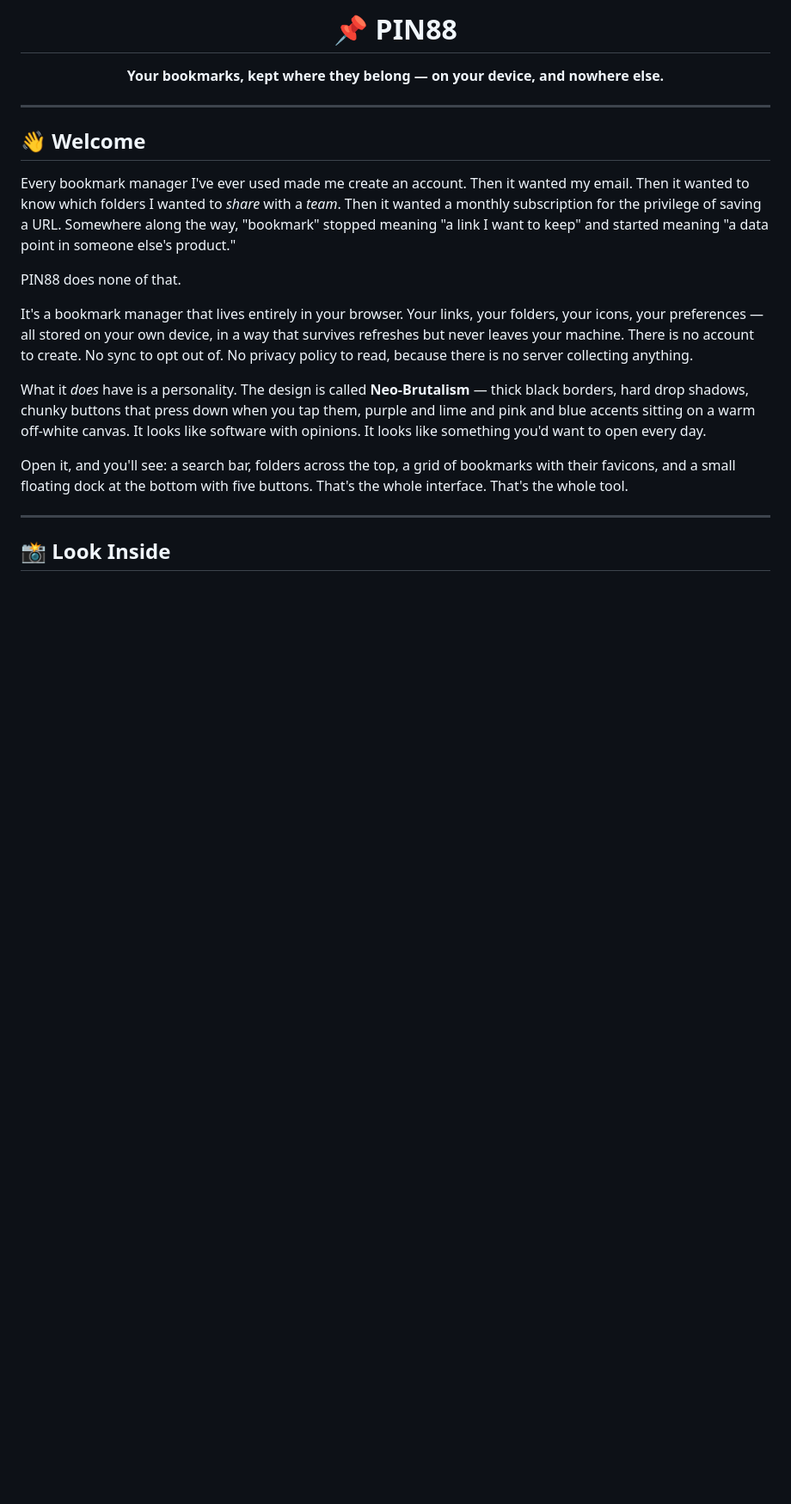
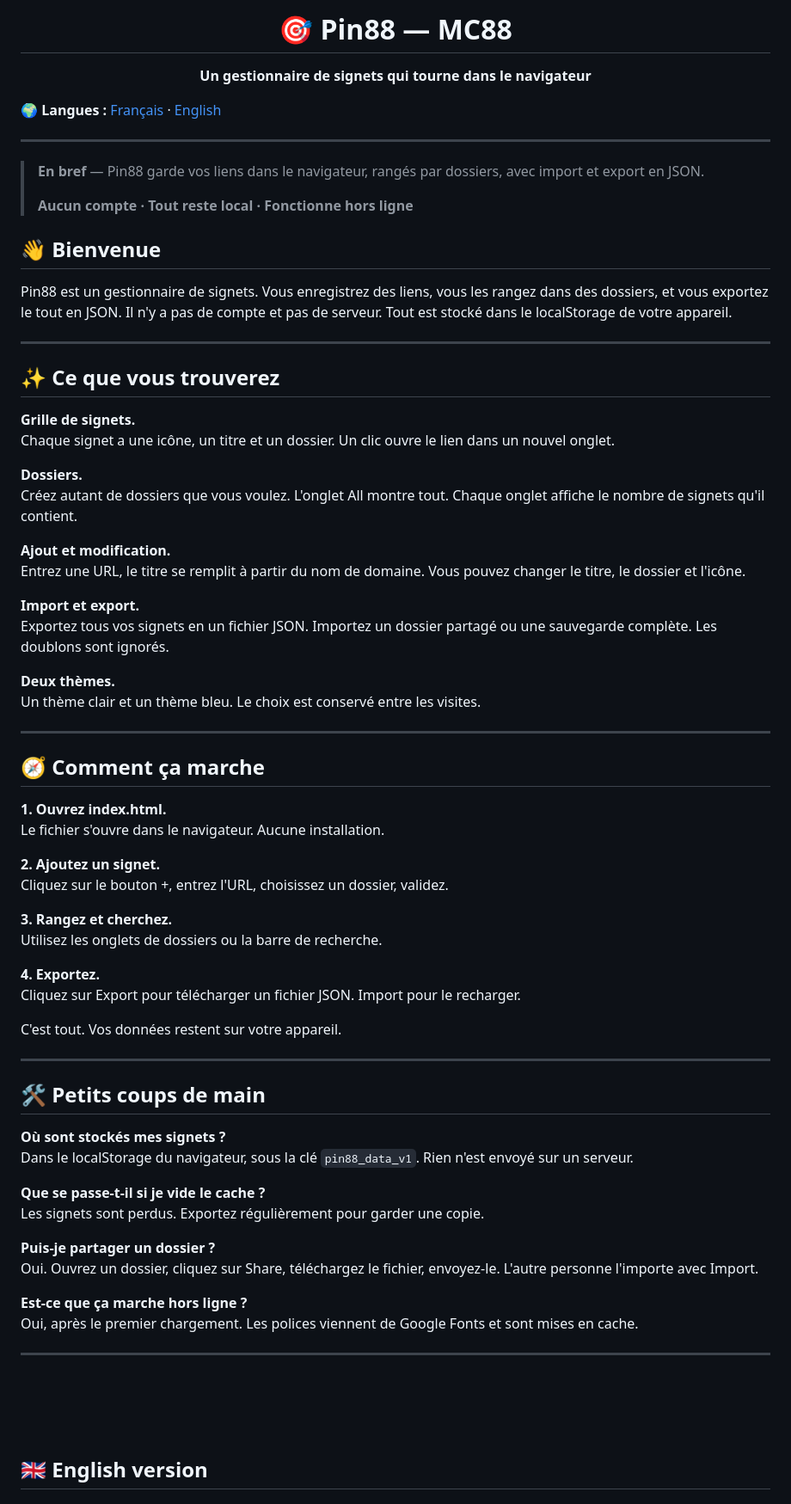
Before and after one commit to MC-MC88/PIN88-MC88, a Markdown page: README.md, the part around one of its changes. Shown at 86% size. Drawn GitHub-style; blank space fills up the shorter version.

```diff
--- a/README.md
+++ b/README.md
@@ -1,29 +3,93 @@
 <div align="center">
 
-# 📌 PIN88
+# 🎯 Pin88 — MC88
 
-**Your bookmarks, kept where they belong — on your device, and nowhere else.**
+**Un gestionnaire de signets qui tourne dans le navigateur**
 
+</div>
+
+🌍 **Langues :** [Français](#français) · [English](#english)
+
+---
+
+> **En bref** — Pin88 garde vos liens dans le navigateur, rangés par dossiers, avec import et export en JSON.
+>
+> **Aucun compte · Tout reste local · Fonctionne hors ligne**
+
+<!--
+## 📸 Aperçu
+
+<div align="center">
+  <img src="https://github.com/mohamed005cheikh-rgb/[REPO]/raw/main/images/Sc1.png" alt="[Description]" width="100%" />
 </div>
 
 ---
 
-## 👋 Welcome
+🔗 **Démo en ligne :** [https://...](https://...)
+📦 **Code source :** [https://github.com/mohamed005cheikh-rgb/[REPO]](https://github.com/mohamed005cheikh-rgb/[REPO])
+-->
 
-Every bookmark manager I've ever used made me create an account. Then it wanted my email. Then it wanted to know which folders I wanted to *share* with a *team*. Then it wanted a monthly subscription for the privilege of saving a URL. Somewhere along the way, "bookmark" stopped meaning "a link I want to keep" and started meaning "a data point in someone else's product."
+## 👋 Bienvenue
 
-PIN88 does none of that.
-
-It's a bookmark manager that lives entirely in your browser. Your links, your folders, your icons, your preferences — all stored on your own device, in a way that survives refreshes but never leaves your machine. There is no account to create. No sync to opt out of. No privacy policy to read, because there is no server collecting anything.
-
-What it *does* have is a personality. The design is called **Neo-Brutalism** — thick black borders, hard drop shadows, chunky buttons that press down when you tap them, purple and lime and pink and blue accents sitting on a warm off-white canvas. It looks like software with opinions. It looks like something you'd want to open every day.
-
-Open it, and you'll see: a search bar, folders across the top, a grid of bookmarks with their favicons, and a small floating dock at the bottom with five buttons. That's the whole interface. That's the whole tool.
+Pin88 est un gestionnaire de signets. Vous enregistrez des liens, vous les rangez dans des dossiers, et vous exportez le tout en JSON. Il n'y a pas de compte et pas de serveur. Tout est stocké dans le localStorage de votre appareil.
 
 ---
 
-## 📸 Look Inside
+## ✨ Ce que vous trouverez
 
-<br />
+**Grille de signets.**
+Chaque signet a une icône, un titre et un dossier. Un clic ouvre le lien dans un nouvel onglet.
+
+**Dossiers.**
+Créez autant de dossiers que vous voulez. L'onglet All montre tout. Chaque onglet affiche le nombre de signets qu'il contient.
+
+**Ajout et modification.**
+Entrez une URL, le titre se remplit à partir du nom de domaine. Vous pouvez changer le titre, le dossier et l'icône.
+
+**Import et export.**
+Exportez tous vos signets en un fichier JSON. Importez un dossier partagé ou une sauvegarde complète. Les doublons sont ignorés.
+
+**Deux thèmes.**
+Un thème clair et un thème bleu. Le choix est conservé entre les visites.
+
+---
+
+## 🧭 Comment ça marche
+
+**1. Ouvrez index.html.**
+Le fichier s'ouvre dans le navigateur. Aucune installation.
+
+**2. Ajoutez un signet.**
+Cliquez sur le bouton +, entrez l'URL, choisissez un dossier, validez.
+
+**3. Rangez et cherchez.**
+Utilisez les onglets de dossiers ou la barre de recherche.
+
+**4. Exportez.**
+Cliquez sur Export pour télécharger un fichier JSON. Import pour le recharger.
+
+C'est tout. Vos données restent sur votre appareil.
+
+---
+
+## 🛠️ Petits coups de main
+
+**Où sont stockés mes signets ?**
+Dans le localStorage du navigateur, sous la clé `pin88_data_v1`. Rien n'est envoyé sur un serveur.
+
+**Que se passe-t-il si je vide le cache ?**
+Les signets sont perdus. Exportez régulièrement pour garder une copie.
+
+**Puis-je partager un dossier ?**
+Oui. Ouvrez un dossier, cliquez sur Share, téléchargez le fichier, envoyez-le. L'autre personne l'importe avec Import.
+
+**Est-ce que ça marche hors ligne ?**
+Oui, après le premier chargement. Les polices viennent de Google Fonts et sont mises en cache.
+
+---
+
+<br /><br /><br />
+
+<h2 id="english">🇬🇧 English version</h2>
 
 <div align="center">
```
Also changed, not shown: other parts of README.md (+59 -104 lines).
